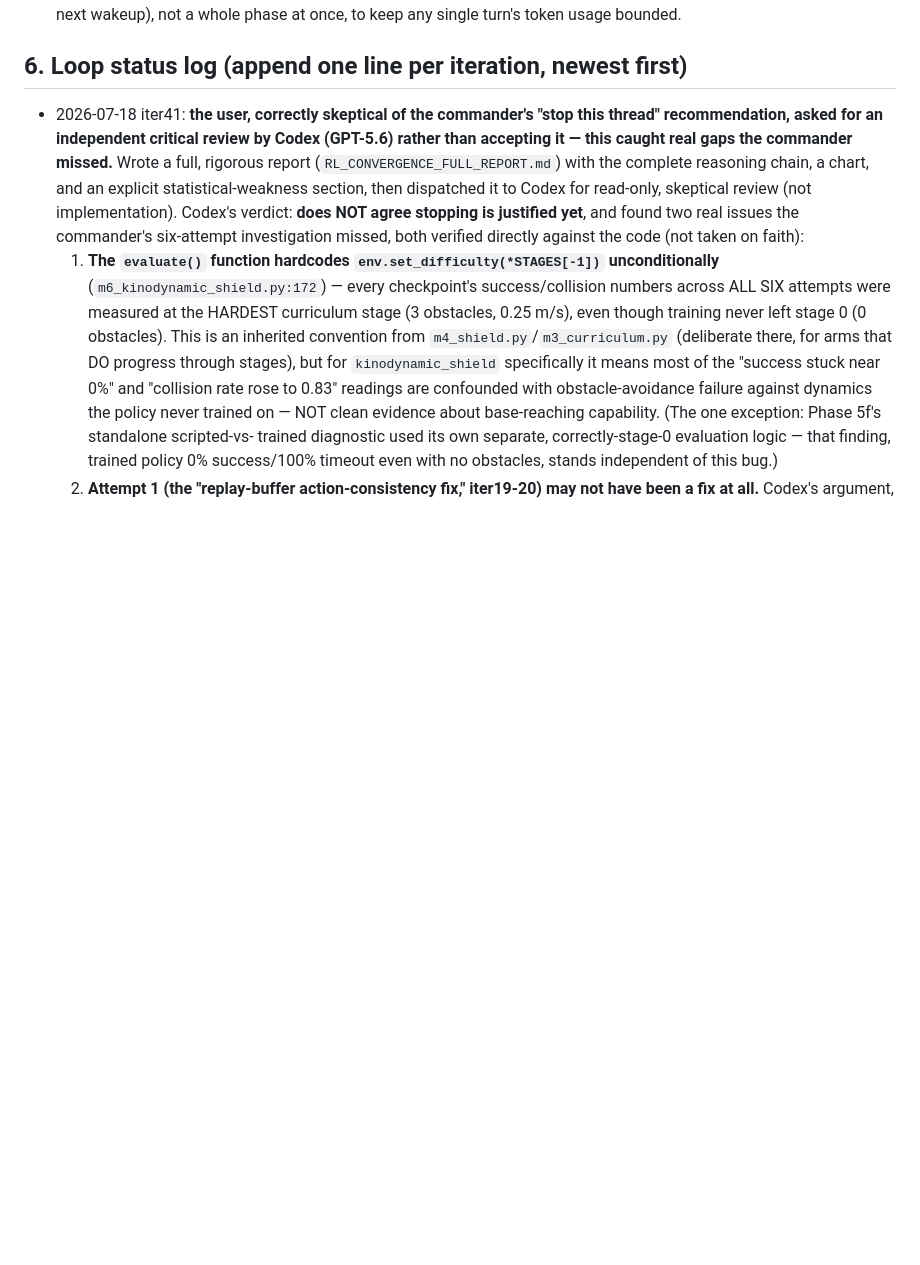
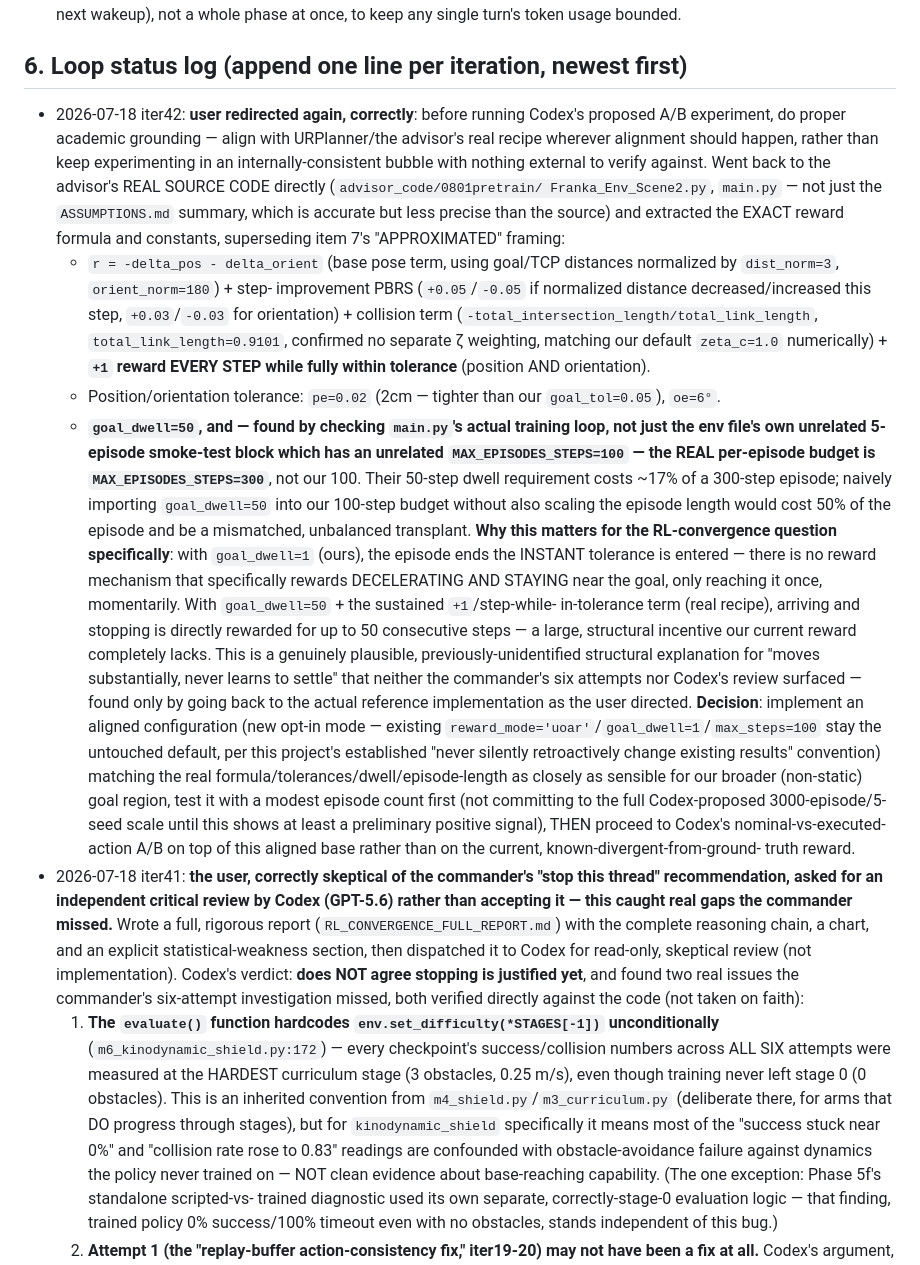
Before and after one commit to Stanley-1013/go-dynurplanner, a Markdown page: code/KINODYNAMIC_ROADMAP.md, the part around the change. GitHub-like rendering; blank space fills up the shorter version.

Commit message:
Phase 5: extract exact advisor reward recipe from source, found a real lead
Per the user's directive to align with URPlanner/the advisor's real
recipe before running more experiments, went back to the advisor's
actual source code (Franka_Env_Scene2.py::step(), main.py's real
training loop) rather than relying on the ASSUMPTIONS.md summary.

Found a structural difference plausibly central to the RL-convergence
problem: the real reward gives +1 EVERY STEP while within tolerance,
combined with goal_dwell=50 (not our 1) and a 300-step episode budget
(not our 100, confirmed from main.py's actual training loop -- not
Franka_Env_Scene2.py's own unrelated 5-episode smoke-test block, which
has a different, coincidental 100-step constant). This creates a
large, direct incentive to decelerate and remain at the goal for up to
50 steps. Our current goal_dwell=1 ends the episode the instant
tolerance is entered -- there is no reward mechanism that specifically
rewards stopping and staying, only momentary arrival. This is a
plausible, previously-unidentified explanation for "moves
substantially, never learns to settle" that neither the six-attempt
investigation nor Codex's independent review surfaced.

Decision: implement an aligned configuration as a new opt-in mode
(existing defaults untouched, preserving comparability with all prior
results per this project's established convention), test it before
committing to Codex's full proposed A/B experiment scale.

Co-Authored-By: Claude Sonnet 5 <noreply@anthropic.com>

```diff
--- a/code/KINODYNAMIC_ROADMAP.md
+++ b/code/KINODYNAMIC_ROADMAP.md
@@ -390,6 +390,57 @@ algorithm, or accept the shield as the standalone contribution).
 
 ## 6. Loop status log (append one line per iteration, newest first)
 
+- 2026-07-18 iter42: **user redirected again, correctly**: before running
+  Codex's proposed A/B experiment, do proper academic grounding — align
+  with URPlanner/the advisor's real recipe wherever alignment should
+  happen, rather than keep experimenting in an internally-consistent
+  bubble with nothing external to verify against. Went back to the
+  advisor's REAL SOURCE CODE directly (`advisor_code/0801pretrain/
+  Franka_Env_Scene2.py`, `main.py` — not just the `ASSUMPTIONS.md`
+  summary, which is accurate but less precise than the source) and
+  extracted the EXACT reward formula and constants, superseding item 7's
+  "APPROXIMATED" framing:
+  - `r = -delta_pos - delta_orient` (base pose term, using goal/TCP
+    distances normalized by `dist_norm=3`, `orient_norm=180`) + step-
+    improvement PBRS (`+0.05`/`-0.05` if normalized distance
+    decreased/increased this step, `+0.03`/`-0.03` for orientation) +
+    collision term (`-total_intersection_length/total_link_length`,
+    `total_link_length=0.9101`, confirmed no separate ζ weighting,
+    matching our default `zeta_c=1.0` numerically) + **`+1` reward EVERY
+    STEP while fully within tolerance** (position AND orientation).
+  - Position/orientation tolerance: `pe=0.02` (2cm — tighter than our
+    `goal_tol=0.05`), `oe=6°`.
+  - **`goal_dwell=50`, and — found by checking `main.py`'s actual
+    training loop, not just the env file's own unrelated 5-episode
+    smoke-test block which has an unrelated `MAX_EPISODES_STEPS=100` —
+    the REAL per-episode budget is `MAX_EPISODES_STEPS=300`**, not our
+    100. Their 50-step dwell requirement costs ~17% of a 300-step
+    episode; naively importing `goal_dwell=50` into our 100-step budget
+    without also scaling the episode length would cost 50% of the
+    episode and be a mismatched, unbalanced transplant.
+  **Why this matters for the RL-convergence question specifically**:
+  with `goal_dwell=1` (ours), the episode ends the INSTANT tolerance is
+  entered — there is no reward mechanism that specifically rewards
+  DECELERATING AND STAYING near the goal, only reaching it once,
+  momentarily. With `goal_dwell=50` + the sustained `+1`/step-while-
+  in-tolerance term (real recipe), arriving and stopping is directly
+  rewarded for up to 50 consecutive steps — a large, structural
+  incentive our current reward completely lacks. This is a genuinely
+  plausible, previously-unidentified structural explanation for "moves
+  substantially, never learns to settle" that neither the commander's
+  six attempts nor Codex's review surfaced — found only by going back to
+  the actual reference implementation as the user directed.
+  **Decision**: implement an aligned configuration (new opt-in mode —
+  existing `reward_mode='uoar'`/`goal_dwell=1`/`max_steps=100` stay the
+  untouched default, per this project's established "never silently
+  retroactively change existing results" convention) matching the real
+  formula/tolerances/dwell/episode-length as closely as sensible for our
+  broader (non-static) goal region, test it with a modest episode count
+  first (not committing to the full Codex-proposed 3000-episode/5-seed
+  scale until this shows at least a preliminary positive signal), THEN
+  proceed to Codex's nominal-vs-executed-action A/B on top of this
+  aligned base rather than on the current, known-divergent-from-ground-
+  truth reward.
 - 2026-07-18 iter41: **the user, correctly skeptical of the commander's
   "stop this thread" recommendation, asked for an independent critical
   review by Codex (GPT-5.6) rather than accepting it — this caught real
```
Also changed, not shown: code/ASSUMPTIONS.md (+32 -1 lines).
